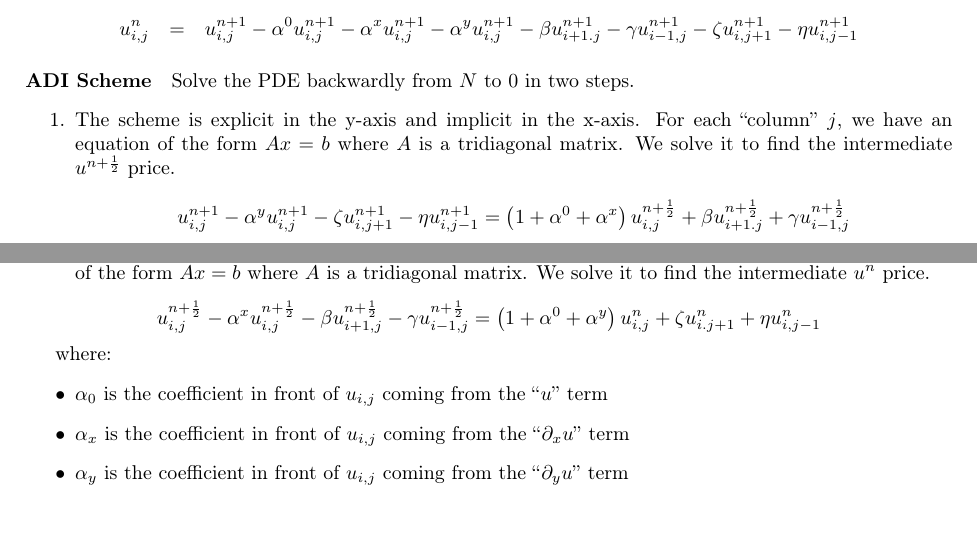
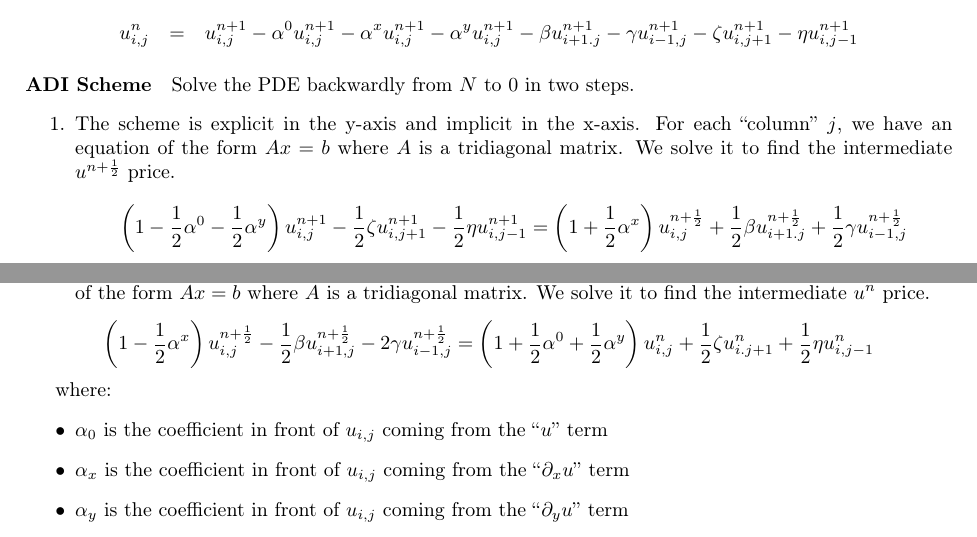
Before and after one commit to ReiNanaji/Derivatives, a LaTeX document (UVM_HJB.tex): two parts of pages 3 and 4 of 4, joined at a grey line, cut so that both start at the same text. Compiled offline with pdfLaTeX.

Commit message:
Update UVM_HJB.tex

```diff
--- a/UVM_HJB.tex
+++ b/UVM_HJB.tex
@@ -262,7 +262,7 @@ each ``column'' $j$, we have an equation of the form $Ax=b$ where
 $A$ is a tridiagonal matrix. We solve it to find the intermediate
 $u^{n+\frac{1}{2}}$ price.
 \[
-u_{i,j}^{n+1}-\alpha^{y}u_{i,j}^{n+1}-\zeta u_{i,j+1}^{n+1}-\eta u_{i,j-1}^{n+1}=\left(1+\alpha^{0}+\alpha^{x}\right)u_{i,j}^{n+\frac{1}{2}}+\beta u_{i+1.j}^{n+\frac{1}{2}}+\gamma u_{i-1,j}^{n+\frac{1}{2}}
+\left(1-\frac{1}{2}\alpha^{0}-\frac{1}{2}\alpha^{y}\right)u_{i,j}^{n+1}-\frac{1}{2}\zeta u_{i,j+1}^{n+1}-\frac{1}{2}\eta u_{i,j-1}^{n+1}=\left(1+\frac{1}{2}\alpha^{x}\right)u_{i,j}^{n+\frac{1}{2}}+\frac{1}{2}\beta u_{i+1.j}^{n+\frac{1}{2}}+\frac{1}{2}\gamma u_{i-1,j}^{n+\frac{1}{2}}
 \]
 
 \item The scheme is implicit in the y-axis and explicit in the y-axis. For
@@ -271,7 +271,7 @@ $A$ is a tridiagonal matrix. We solve it to find the intermediate
 $u^{n}$ price.
 \end{enumerate}
 \[
-u_{i,j}^{n+\frac{1}{2}}-\alpha^{x}u_{i,j}^{n+\frac{1}{2}}-\beta u_{i+1,j}^{n+\frac{1}{2}}-\gamma u_{i-1,j}^{n+\frac{1}{2}}=\left(1+\alpha^{0}+\alpha^{y}\right)u_{i,j}^{n}+\zeta u_{i.j+1}^{n}+\eta u_{i,j-1}^{n}
+\left(1-\frac{1}{2}\alpha^{x}\right)u_{i,j}^{n+\frac{1}{2}}-\frac{1}{2}\beta u_{i+1,j}^{n+\frac{1}{2}}-2\gamma u_{i-1,j}^{n+\frac{1}{2}}=\left(1+\frac{1}{2}\alpha^{0}+\frac{1}{2}\alpha^{y}\right)u_{i,j}^{n}+\frac{1}{2}\zeta u_{i.j+1}^{n}+\frac{1}{2}\eta u_{i,j-1}^{n}
 \]
 
 
```
